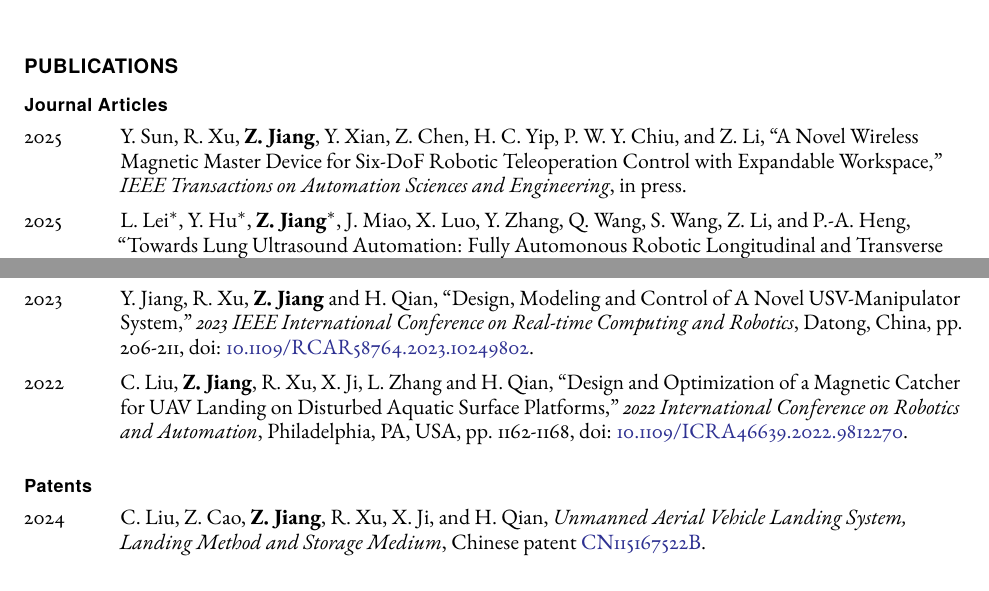
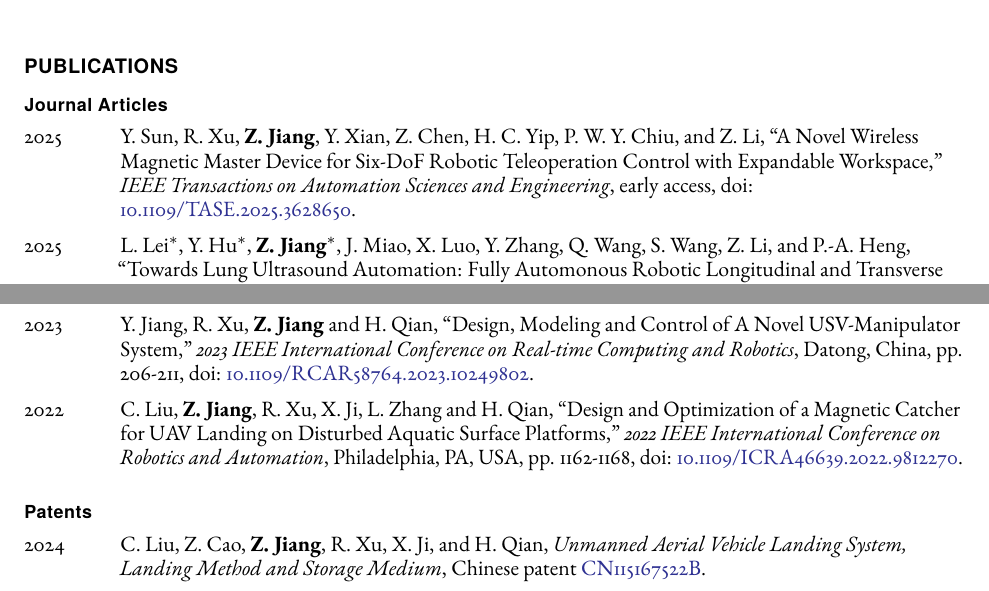
Before and after one commit to zixingjiang/cv, a LaTeX CV (cv-zxjiang.tex): two parts of page 2 of 5, joined at a grey line, cut so that both start at the same text. Compiled offline with pdfLaTeX.

Commit message:
Update cv-zxjiang.tex

```diff
--- a/cv-zxjiang.tex
+++ b/cv-zxjiang.tex
@@ -203,7 +203,7 @@
 \section*{Publications}
 \subsection*{Journal Articles}
 \begin{tablist}
-	\item[2025] \tab{}Y. Sun, R. Xu, \textbf{Z. Jiang}, Y. Xian, Z. Chen, H. C. Yip, P. W. Y. Chiu, and Z. Li, ``A Novel Wireless Magnetic Master Device for Six-DoF Robotic Teleoperation Control with Expandable Workspace,'' \textit{IEEE Transactions on Automation Sciences and Engineering}, in press.
+	\item[2025] \tab{}Y. Sun, R. Xu, \textbf{Z. Jiang}, Y. Xian, Z. Chen, H. C. Yip, P. W. Y. Chiu, and Z. Li, ``A Novel Wireless Magnetic Master Device for Six-DoF Robotic Teleoperation Control with Expandable Workspace,'' \textit{IEEE Transactions on Automation Sciences and Engineering}, early access, doi: \href{https://doi.org/10.1109/TASE.2025.3628650}{10.1109/TASE.2025.3628650}.
 
 	\item[2025]	 \tab{}L. Lei$^*$, Y. Hu$^*$, \textbf{Z. Jiang}$^*$, J. Miao, X. Luo, Y. Zhang, Q. Wang, S. Wang, Z. Li, and P.-A. Heng, ``Towards Lung Ultrasound Automation: Fully Automonous Robotic Longitudinal and Transverse Scans Along Intercostal Spaces,'' \textit{IEEE Transactions on Medical Robotics and Bionics}, vol. 7, no. 2, pp. 768--781, doi: \href{https://doi.org/10.1109/TMRB.2025.3550663}{10.1109/TMRB.2025.3550663} ($^*$ indicates co-first authors).
 
@@ -216,7 +216,7 @@
 
 	\item[2023]   \tab{}Y. Jiang, R. Xu, \textbf{Z. Jiang} and H. Qian, ``Design, Modeling and Control of A Novel USV-Manipulator System,'' \textit{2023 IEEE International Conference on Real-time Computing and Robotics}, Datong, China, pp. 206-211, doi: \href{https://doi.org/10.1109/RCAR58764.2023.10249802}{ 10.1109/RCAR58764.2023.10249802}.
 
-	\item[2022]   \tab{}C. Liu, \textbf{Z. Jiang}, R. Xu, X. Ji, L. Zhang and H. Qian, ``Design and Optimization of a Magnetic Catcher for UAV Landing on Disturbed Aquatic Surface Platforms,'' \textit{2022 International Conference on Robotics and Automation}, Philadelphia, PA, USA, pp. 1162-1168, doi: \href{https://doi.org/10.1109/ICRA46639.2022.9812270}{ 10.1109/ICRA46639.2022.9812270}.
+	\item[2022]   \tab{}C. Liu, \textbf{Z. Jiang}, R. Xu, X. Ji, L. Zhang and H. Qian, ``Design and Optimization of a Magnetic Catcher for UAV Landing on Disturbed Aquatic Surface Platforms,'' \textit{2022 IEEE International Conference on Robotics and Automation}, Philadelphia, PA, USA, pp. 1162-1168, doi: \href{https://doi.org/10.1109/ICRA46639.2022.9812270}{ 10.1109/ICRA46639.2022.9812270}.
 \end{tablist}
 
 \subsection*{Patents}
```
Also changed, not shown: cv-zxjiang.tex (2 more changed lines).
